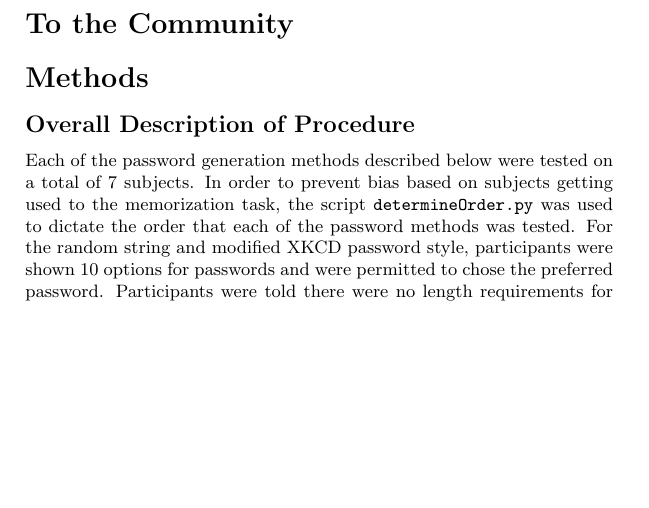
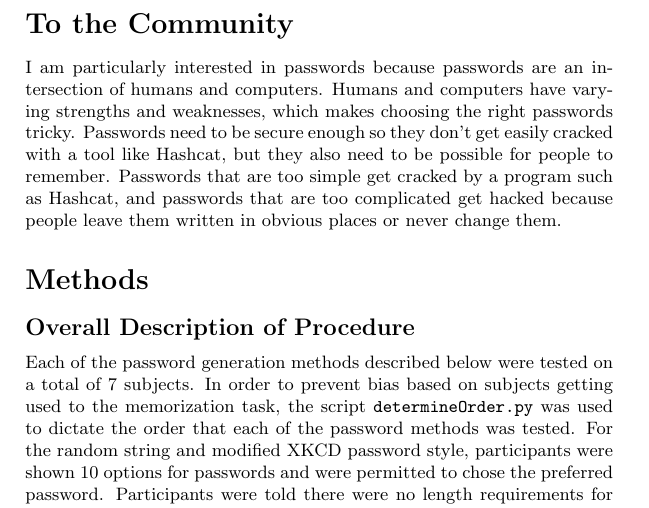
Before and after one commit to pbraunstein/comp116-pbraunstein, a LaTeX document (finalproject/Better_Passwords.tex): part of page 2 of 12, cut so that both start at the same text, the shorter picture padded with empty space. Compiled offline with pdfLaTeX.

Commit message:
Wrote community section

```diff
--- a/finalproject/Better_Passwords.tex
+++ b/finalproject/Better_Passwords.tex
@@ -26,6 +26,7 @@ People avoid changing their passwords, leave them written in plain text in a doc
 In this report, three methods for making passwords are described and evaluated. The security and how easy each type of password to remember is evaluated and described in the Results section.
 
 \section*{To the Community}
+I am particularly interested in passwords because passwords are an intersection of humans and computers. Humans and computers have varying strengths and weaknesses, which makes choosing the right passwords tricky. Passwords need to be secure enough so they don't get easily cracked with a tool like Hashcat, but they also need to be possible for people to remember. Passwords that are too simple get cracked by a program such as Hashcat, and passwords that are too complicated get hacked because people leave them written in obvious places or never change them.
 
 \section*{Methods}
 \subsection*{Overall Description of Procedure}
```
Also changed, not shown: finalproject/Better_Passwords.pdf.
